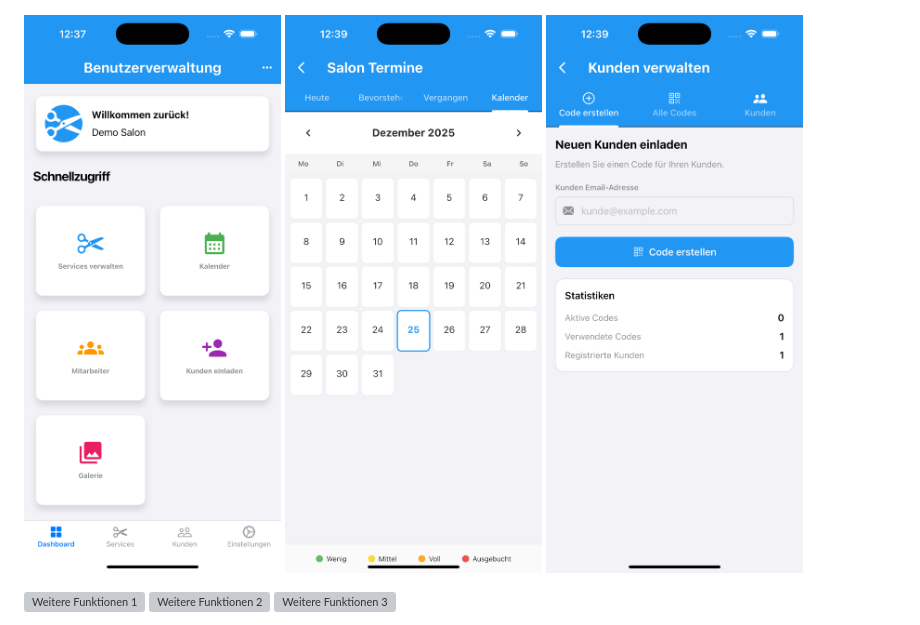
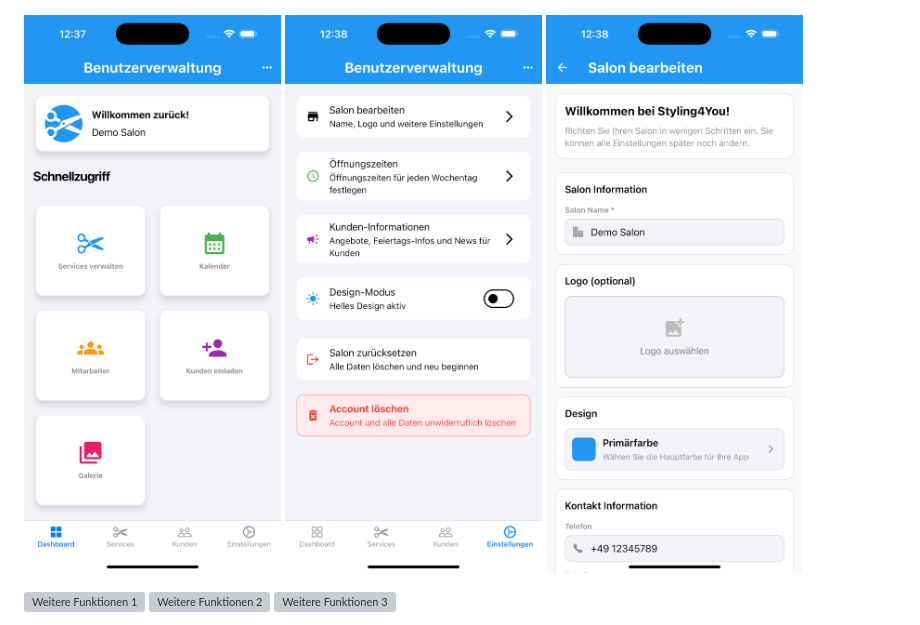
Before and after one commit to Serveronline73/Serveronline73-portfolio, a Markdown page: README.md, the part around the change. Rendered like a GitHub page; grey boxes are pictures that could not be loaded.

```diff
--- a/README.md
+++ b/README.md
@@ -36,8 +36,8 @@ Die folgenden Bilder zeigen ausgewählte Bereiche der App. Mit der HTML -Einbe
 </p>
 <p>
 <img src="dashboard_uebersicht.png" alt="Salon-Dashboard" width="300"/>
-<img src="kalender_ansicht.png" alt="Kundenansicht" width="300"/>
-<img src="kunden_code.png" alt="Feature-Details" width="300"/>
+<img src="einstellung_screen.png" alt="Kundenansicht" width="300"/>
+<img src="salon_personalisieren_screen.png" alt="Feature-Details" width="300"/>
 </p>
 <p>
 <img src="simulator_screenshot_3D791584-3FD3-40BB-88C7-1BBCA73D1CF2.png" alt="Weitere Funktionen 1" width="300"/>
```
